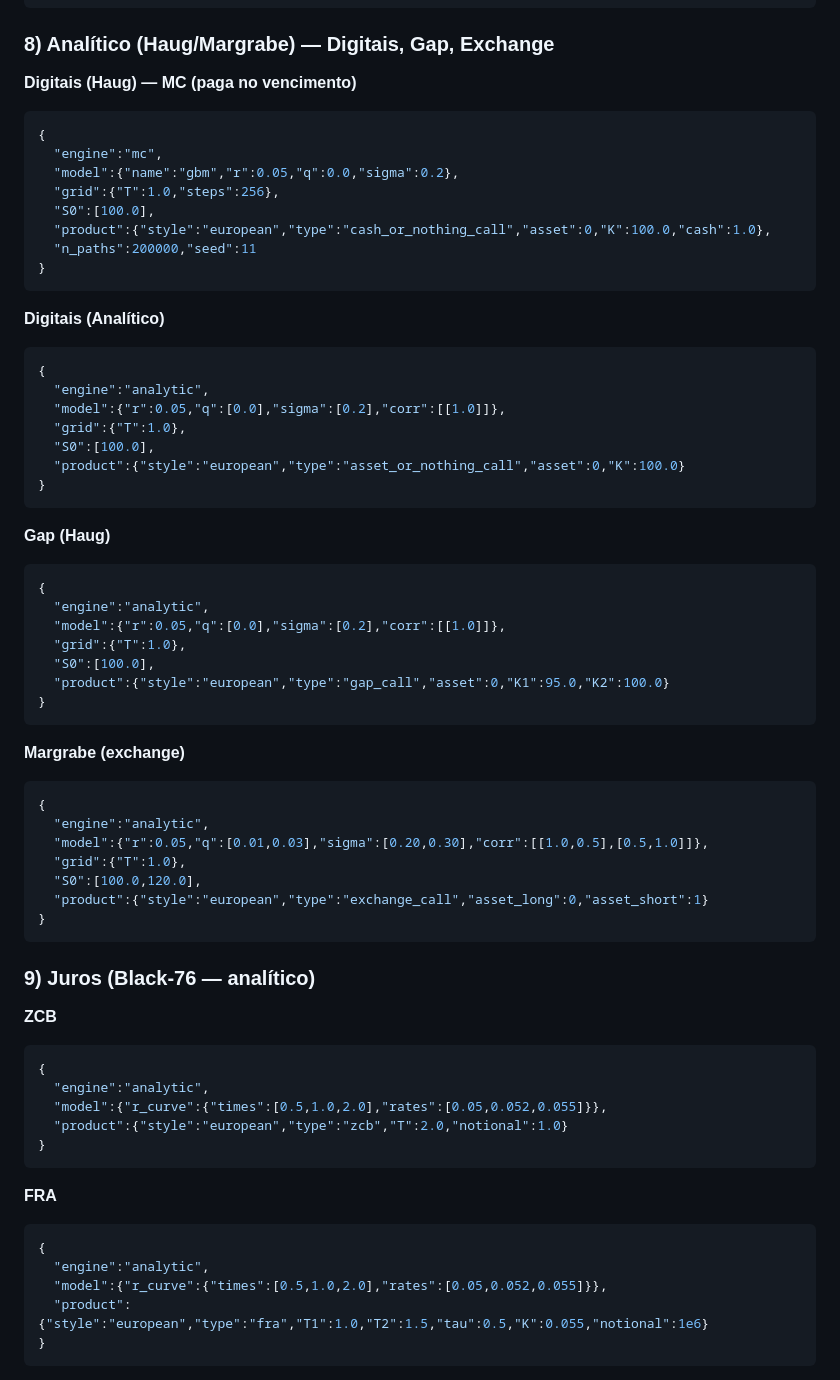
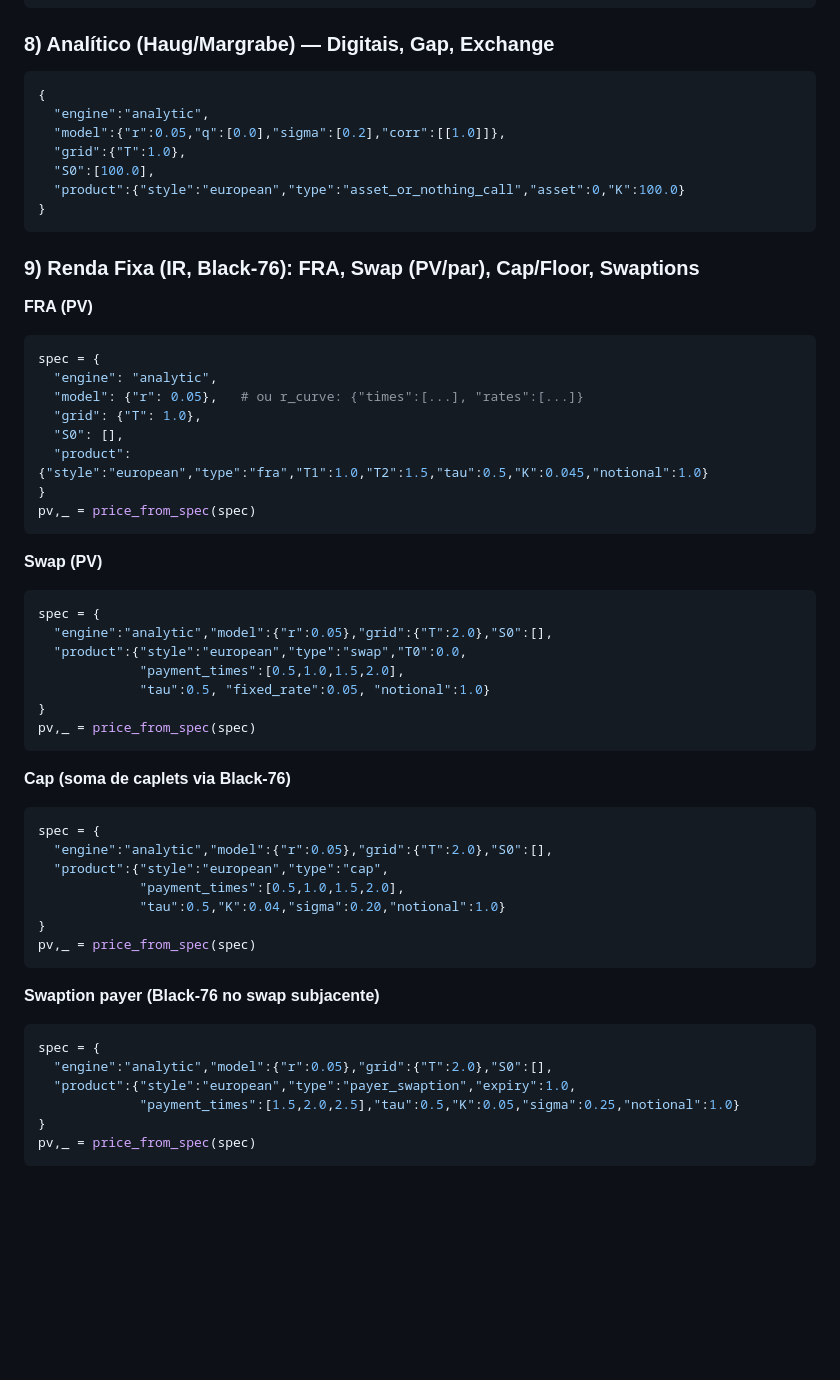
Before and after one commit to walterCNeto/precificador, a Markdown page: README.md, the part around the change printed below. Rendered like a GitHub page; blank space fills up the shorter version.

````diff
--- a/README.md
+++ b/README.md
@@ -219,20 +226,6 @@ print(p, "±", 1.96*se)
 ```
 
 ### 8) Analítico (Haug/Margrabe) — Digitais, Gap, Exchange
-
-**Digitais (Haug) — MC (paga no vencimento)**
-```json
-{
-  "engine":"mc",
-  "model":{"name":"gbm","r":0.05,"q":0.0,"sigma":0.2},
-  "grid":{"T":1.0,"steps":256},
-  "S0":[100.0],
-  "product":{"style":"european","type":"cash_or_nothing_call","asset":0,"K":100.0,"cash":1.0},
-  "n_paths":200000,"seed":11
-}
-```
-
-**Digitais (Analítico)**
 ```json
 {
   "engine":"analytic",
@@ -243,44 +236,47 @@ print(p, "±", 1.96*se)
 }
 ```
 
-**Gap (Haug)**
-```json
-{
-  "engine":"analytic",
-  "model":{"r":0.05,"q":[0.0],"sigma":[0.2],"corr":[[1.0]]},
-  "grid":{"T":1.0},
-  "S0":[100.0],
-  "product":{"style":"european","type":"gap_call","asset":0,"K1":95.0,"K2":100.0}
+### 9) Renda Fixa (IR, Black‑76): FRA, Swap (PV/par), Cap/Floor, Swaptions
+**FRA (PV)**
+```python
+spec = {
+  "engine": "analytic",
+  "model": {"r": 0.05},   # ou r_curve: {"times":[...], "rates":[...]}
+  "grid": {"T": 1.0},
+  "S0": [],
+  "product": {"style":"european","type":"fra","T1":1.0,"T2":1.5,"tau":0.5,"K":0.045,"notional":1.0}
 }
+pv,_ = price_from_spec(spec)
 ```
 
-**Margrabe (exchange)**
-```json
-{
-  "engine":"analytic",
-  "model":{"r":0.05,"q":[0.01,0.03],"sigma":[0.20,0.30],"corr":[[1.0,0.5],[0.5,1.0]]},
-  "grid":{"T":1.0},
-  "S0":[100.0,120.0],
-  "product":{"style":"european","type":"exchange_call","asset_long":0,"asset_short":1}
+**Swap (PV)**
+```python
+spec = {
+  "engine":"analytic","model":{"r":0.05},"grid":{"T":2.0},"S0":[],
+  "product":{"style":"european","type":"swap","T0":0.0,
+             "payment_times":[0.5,1.0,1.5,2.0],
+             "tau":0.5, "fixed_rate":0.05, "notional":1.0}
 }
+pv,_ = price_from_spec(spec)
 ```
 
-### 9) Juros (Black‑76 — analítico)
-
-**ZCB**
-```json
-{
-  "engine":"analytic",
-  "model":{"r_curve":{"times":[0.5,1.0,2.0],"rates":[0.05,0.052,0.055]}},
-  "product":{"style":"european","type":"zcb","T":2.0,"notional":1.0}
+**Cap (soma de caplets via Black‑76)**
+```python
+spec = {
+  "engine":"analytic","model":{"r":0.05},"grid":{"T":2.0},"S0":[],
+  "product":{"style":"european","type":"cap",
+             "payment_times":[0.5,1.0,1.5,2.0],
+             "tau":0.5,"K":0.04,"sigma":0.20,"notional":1.0}
 }
+pv,_ = price_from_spec(spec)
 ```
 
-**FRA**
-```json
-{
-  "engine":"analytic",
-  "model":{"r_curve":{"times":[0.5,1.0,2.0],"rates":[0.05,0.052,0.055]}},
-  "product":{"style":"european","type":"fra","T1":1.0,"T2":1.5,"tau":0.5,"K":0.055,"notional":1e6}
+**Swaption payer (Black‑76 no swap subjacente)**
+```python
+spec = {
+  "engine":"analytic","model":{"r":0.05},"grid":{"T":2.0},"S0":[],
+  "product":{"style":"european","type":"payer_swaption","expiry":1.0,
+             "payment_times":[1.5,2.0,2.5],"tau":0.5,"K":0.05,"sigma":0.25,"notional":1.0}
 }
+pv,_ = price_from_spec(spec)
 ```
````
Also changed, not shown: other parts of README.md (+114 -96 lines).
